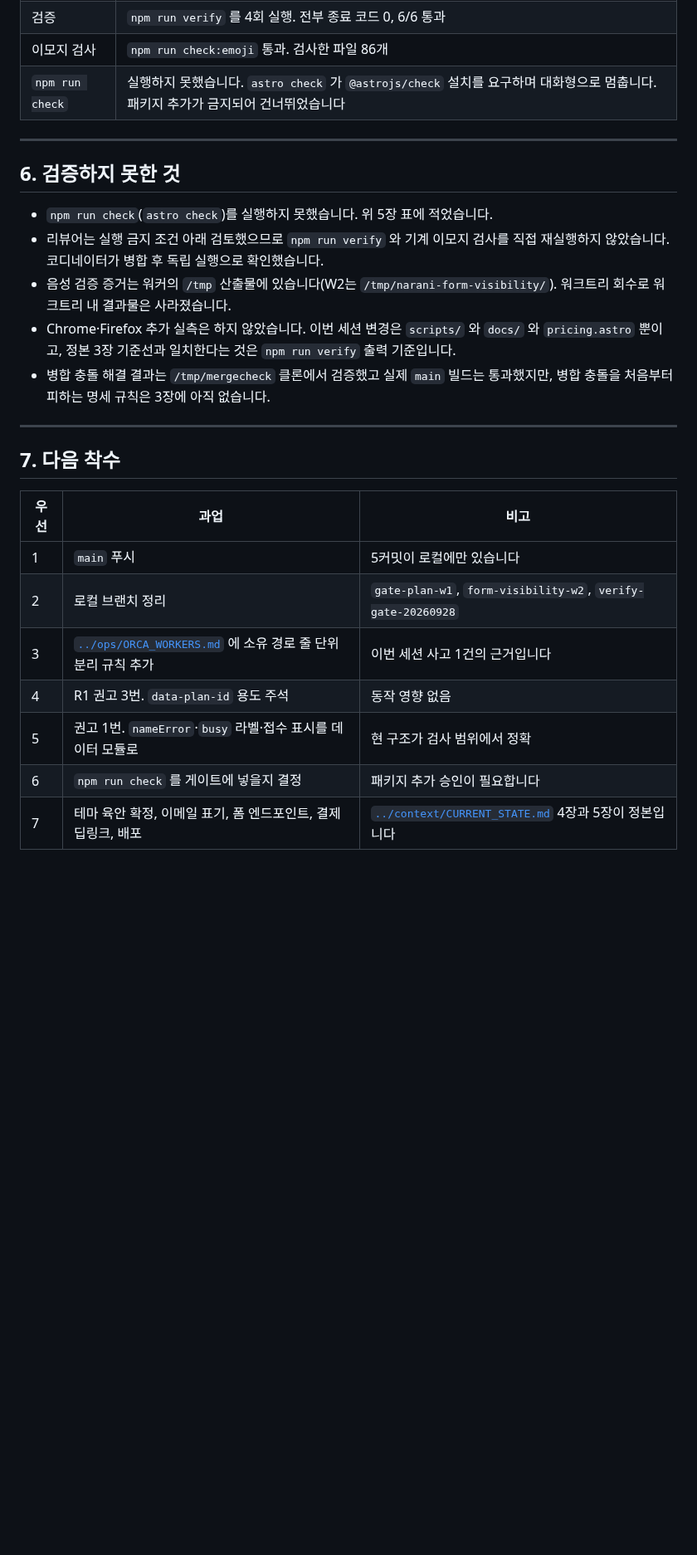
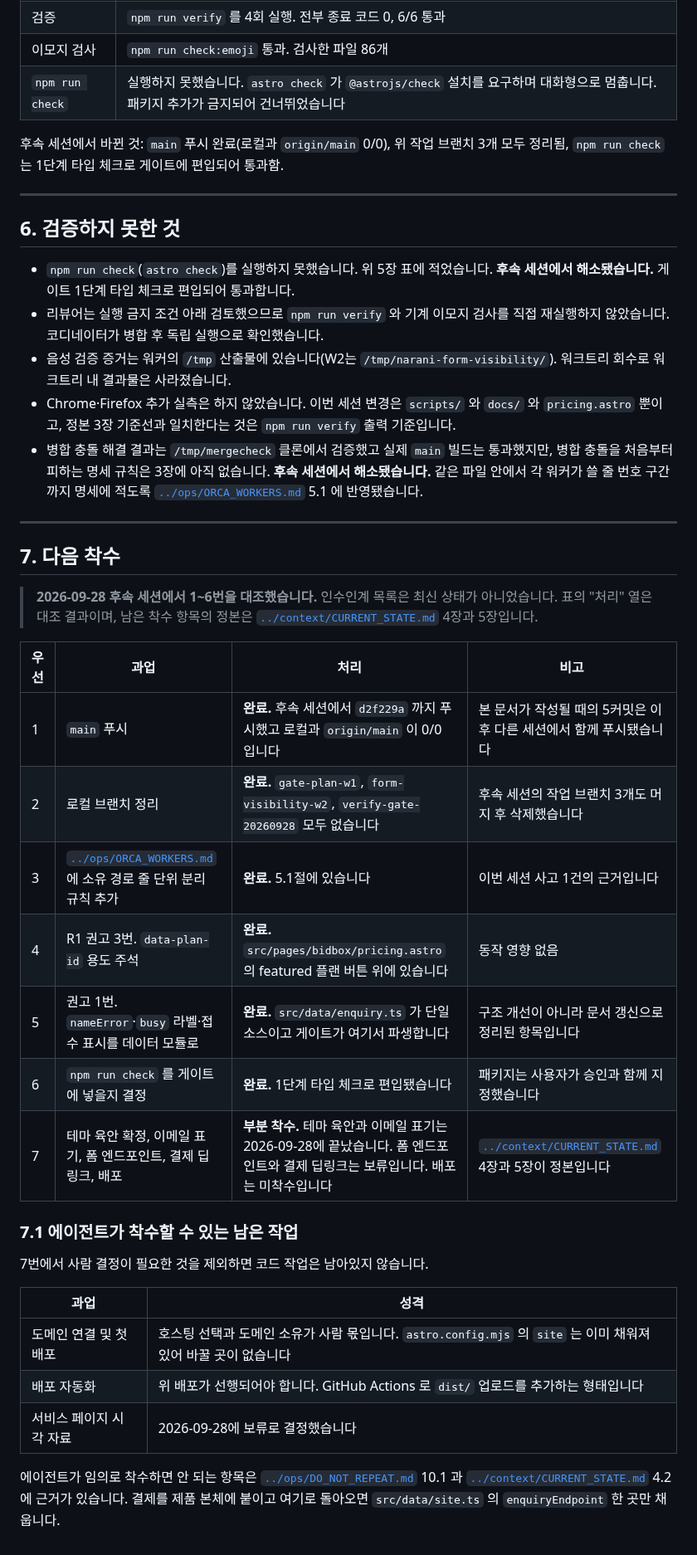
Before and after one commit to kwanbum217/NARANI_HomePage, a Markdown page: docs/handoff/2026-09-28_gate_recommendations.md, the part around one of its changes. Shown at 83% size. GitHub-like rendering; blank space fills up the shorter version.

Commit message:
docs: 인수인계 7장 착수 목록을 현재 상태로 갱신한다

```diff
--- a/docs/handoff/2026-09-28_gate_recommendations.md
+++ b/docs/handoff/2026-09-28_gate_recommendations.md
@@ -128,11 +135,15 @@ W1 이 셀렉터를 `#plans button` 에서 `#plans li button` 으로 좁혀 실
 | 이모지 검사 | `npm run check:emoji` 통과. 검사한 파일 86개 |
 | `npm run check` | 실행하지 못했습니다. `astro check` 가 `@astrojs/check` 설치를 요구하며 대화형으로 멈춥니다. 패키지 추가가 금지되어 건너뛰었습니다 |
 
+후속 세션에서 바뀐 것: `main` 푸시 완료(로컬과 `origin/main` 0/0), 위 작업 브랜치 3개
+모두 정리됨, `npm run check` 는 1단계 타입 체크로 게이트에 편입되어 통과함.
+
 ---
 
 ## 6. 검증하지 못한 것
 
 - `npm run check`(`astro check`)를 실행하지 못했습니다. 위 5장 표에 적었습니다.
+  **후속 세션에서 해소됐습니다.** 게이트 1단계 타입 체크로 편입되어 통과합니다.
 - 리뷰어는 실행 금지 조건 아래 검토했으므로 `npm run verify` 와 기계 이모지 검사를
   직접 재실행하지 않았습니다. 코디네이터가 병합 후 독립 실행으로 확인했습니다.
 - 음성 검증 증거는 워커의 `/tmp` 산출물에 있습니다(W2는 `/tmp/narani-form-visibility/`).
@@ -142,17 +153,37 @@ W1 이 셀렉터를 `#plans button` 에서 `#plans li button` 으로 좁혀 실
   기준입니다.
 - 병합 충돌 해결 결과는 `/tmp/mergecheck` 클론에서 검증했고 실제 `main` 빌드는
   통과했지만, 병합 충돌을 처음부터 피하는 명세 규칙은 3장에 아직 없습니다.
+  **후속 세션에서 해소됐습니다.** 같은 파일 안에서 각 워커가 쓸 줄 번호 구간까지
+  명세에 적도록 [`../ops/ORCA_WORKERS.md`](../ops/ORCA_WORKERS.md) 5.1 에 반영됐습니다.
 
 ---
 
 ## 7. 다음 착수
 
-| 우선 | 과업 | 비고 |
-| --- | --- | --- |
-| 1 | `main` 푸시 | 5커밋이 로컬에만 있습니다 |
-| 2 | 로컬 브랜치 정리 | `gate-plan-w1`, `form-visibility-w2`, `verify-gate-20260928` |
-| 3 | [`../ops/ORCA_WORKERS.md`](../ops/ORCA_WORKERS.md) 에 소유 경로 줄 단위 분리 규칙 추가 | 이번 세션 사고 1건의 근거입니다 |
-| 4 | R1 권고 3번. `data-plan-id` 용도 주석 | 동작 영향 없음 |
-| 5 | 권고 1번. `nameError`·`busy` 라벨·접수 표시를 데이터 모듈로 | 현 구조가 검사 범위에서 정확 |
-| 6 | `npm run check` 를 게이트에 넣을지 결정 | 패키지 추가 승인이 필요합니다 |
-| 7 | 테마 육안 확정, 이메일 표기, 폼 엔드포인트, 결제 딥링크, 배포 | [`../context/CURRENT_STATE.md`](../context/CURRENT_STATE.md) 4장과 5장이 정본입니다 |
+> **2026-09-28 후속 세션에서 1~6번을 대조했습니다.** 인수인계 목록은 최신 상태가
+> 아니었습니다. 표의 "처리" 열은 대조 결과이며, 남은 착수 항목의 정본은
+> [`../context/CURRENT_STATE.md`](../context/CURRENT_STATE.md) 4장과 5장입니다.
+
+| 우선 | 과업 | 처리 | 비고 |
+| --- | --- | --- | --- |
+| 1 | `main` 푸시 | **완료.** 후속 세션에서 `d2f229a` 까지 푸시했고 로컬과 `origin/main` 이 0/0 입니다 | 본 문서가 작성될 때의 5커밋은 이후 다른 세션에서 함께 푸시됐습니다 |
+| 2 | 로컬 브랜치 정리 | **완료.** `gate-plan-w1`, `form-visibility-w2`, `verify-gate-20260928` 모두 없습니다 | 후속 세션의 작업 브랜치 3개도 머지 후 삭제했습니다 |
+| 3 | [`../ops/ORCA_WORKERS.md`](../ops/ORCA_WORKERS.md) 에 소유 경로 줄 단위 분리 규칙 추가 | **완료.** 5.1절에 있습니다 | 이번 세션 사고 1건의 근거입니다 |
+| 4 | R1 권고 3번. `data-plan-id` 용도 주석 | **완료.** `src/pages/bidbox/pricing.astro` 의 featured 플랜 버튼 위에 있습니다 | 동작 영향 없음 |
+| 5 | 권고 1번. `nameError`·`busy` 라벨·접수 표시를 데이터 모듈로 | **완료.** `src/data/enquiry.ts` 가 단일 소스이고 게이트가 여기서 파생합니다 | 구조 개선이 아니라 문서 갱신으로 정리된 항목입니다 |
+| 6 | `npm run check` 를 게이트에 넣을지 결정 | **완료.** 1단계 타입 체크로 편입됐습니다 | 패키지는 사용자가 승인과 함께 지정했습니다 |
+| 7 | 테마 육안 확정, 이메일 표기, 폼 엔드포인트, 결제 딥링크, 배포 | **부분 착수.** 테마 육안과 이메일 표기는 2026-09-28에 끝났습니다. 폼 엔드포인트와 결제 딥링크는 보류입니다. 배포는 미착수입니다 | [`../context/CURRENT_STATE.md`](../context/CURRENT_STATE.md) 4장과 5장이 정본입니다 |
+
+### 7.1 에이전트가 착수할 수 있는 남은 작업
+
+7번에서 사람 결정이 필요한 것을 제외하면 코드 작업은 남아있지 않습니다.
+
+| 과업 | 성격 |
+| --- | --- |
+| 도메인 연결 및 첫 배포 | 호스팅 선택과 도메인 소유가 사람 몫입니다. `astro.config.mjs` 의 `site` 는 이미 채워져 있어 바꿀 곳이 없습니다 |
+| 배포 자동화 | 위 배포가 선행되어야 합니다. GitHub Actions 로 `dist/` 업로드를 추가하는 형태입니다 |
+| 서비스 페이지 시각 자료 | 2026-09-28에 보류로 결정했습니다 |
+
+에이전트가 임의로 착수하면 안 되는 항목은 [`../ops/DO_NOT_REPEAT.md`](../ops/DO_NOT_REPEAT.md) 10.1 과
+[`../context/CURRENT_STATE.md`](../context/CURRENT_STATE.md) 4.2 에 근거가 있습니다.
+결제를 제품 본체에 붙이고 여기로 돌아오면 `src/data/site.ts` 의 `enquiryEndpoint` 한 곳만 채웁니다.
```
Also changed, not shown: other parts of docs/handoff/2026-09-28_gate_recommendations.md (+9 -2 lines).
